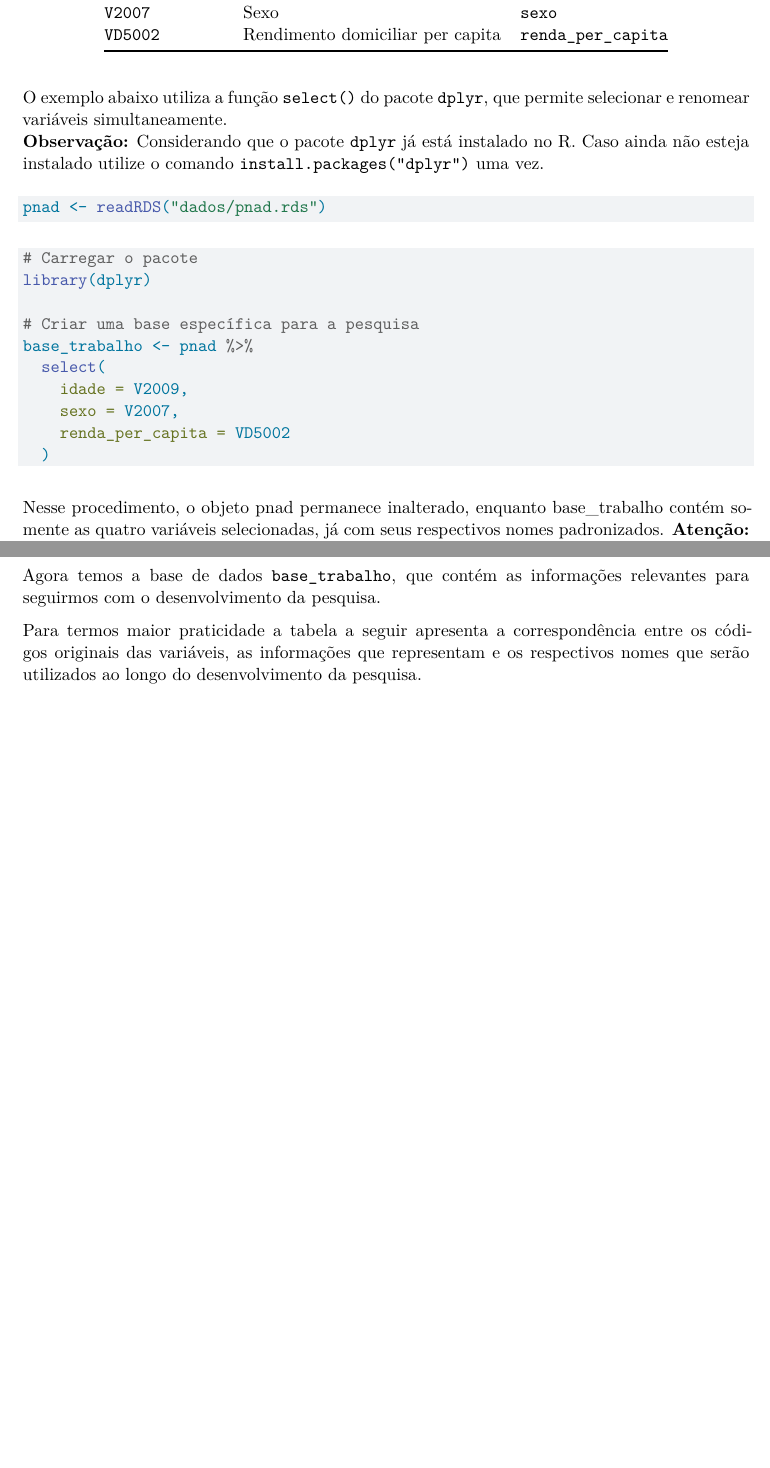
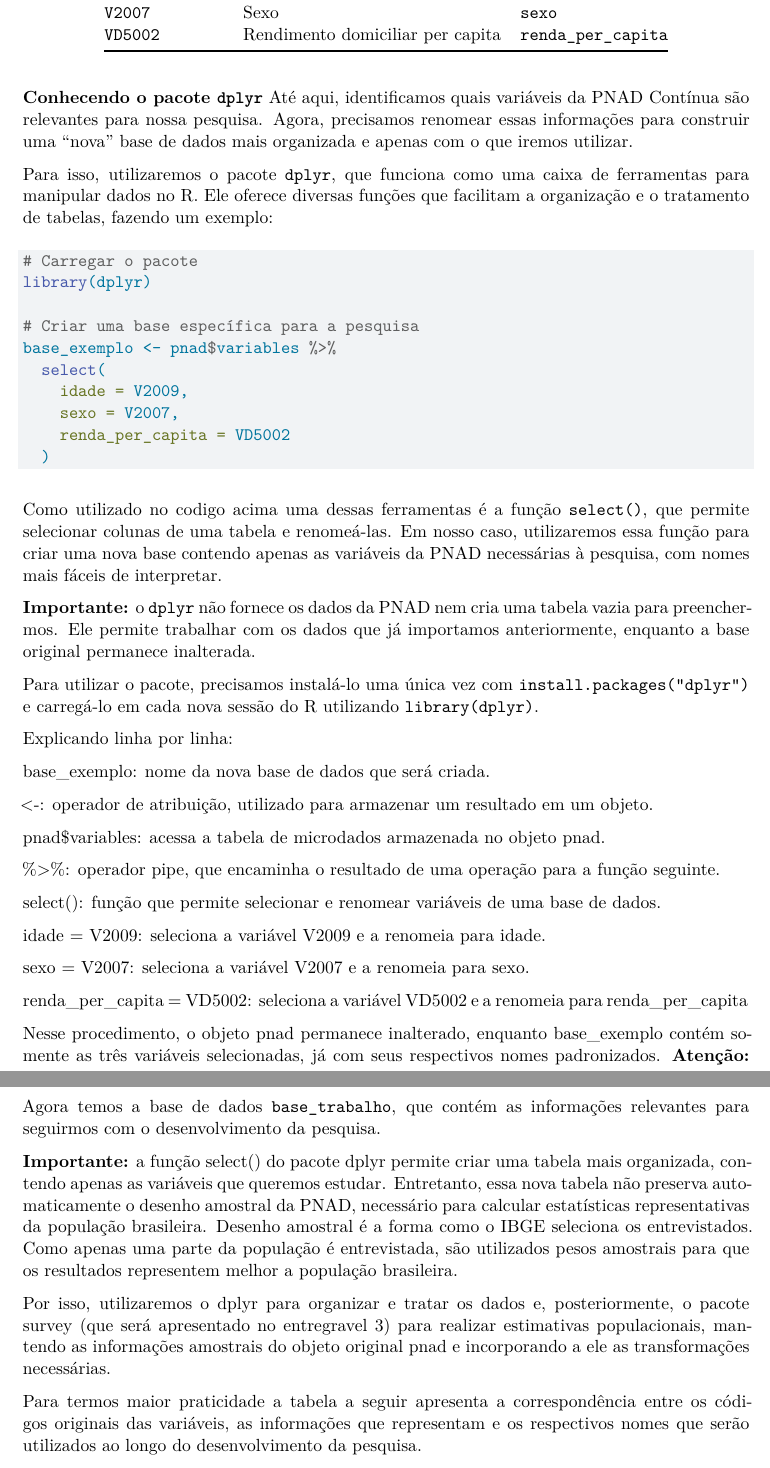
Before and after one commit to willdoscampos-a11y/CURSO-DE-INTRODU-O-AO-R, a Quarto document (ENTREGAVEL 2/ENTREGAVEL 2 JOÃO PEDRO.qmd): two parts of pages 3 and 4 of 4 before the commit and two parts of pages 3 and 4 of 5 after it, joined at a grey line, cut so that both start at the same text, the shorter picture padded with empty space. Rendered offline with R 4.5, knitr and Pandoc in place of Quarto, then LaTeX, with nearby package versions.

Commit message:
Corrige e aprimora explicacoes do Entregavel 2 Joao Pedro

````diff
--- a/ENTREGAVEL 2/ENTREGAVEL 2 JOÃO PEDRO.qmd
+++ b/ENTREGAVEL 2/ENTREGAVEL 2 JOÃO PEDRO.qmd
@@ -67,21 +67,18 @@ Vamos considerar algumas variáveis que poderiam ser utilizadas no estudo:
 | `V2007` | Sexo | `sexo` |
 | `VD5002` | Rendimento domiciliar per capita | `renda_per_capita` |
 
-O exemplo abaixo utiliza a função `select()` do pacote `dplyr`, que permite selecionar e renomear variáveis simultaneamente.
-[**Observação:**]{style="color: red"} Considerando que o pacote `dplyr` já está instalado no R. Caso ainda não esteja instalado utilize o comando `install.packages("dplyr")` uma vez.
 
-```{r}
-#| label: carregar-base
+**Conhecendo o pacote `dplyr`**
+Até aqui, identificamos quais variáveis da PNAD Contínua são relevantes para nossa pesquisa. Agora, precisamos renomear essas informações para construir uma "nova" base de dados mais organizada e apenas com o que iremos utilizar.
 
-pnad <- readRDS("dados/pnad.rds")
-```
+Para isso, utilizaremos o pacote `dplyr`, que funciona como uma caixa de ferramentas para manipular dados no R. Ele oferece diversas funções que facilitam a organização e o tratamento de tabelas, fazendo um exemplo:
 
 ```{r}
 # Carregar o pacote
 library(dplyr)
 
 # Criar uma base específica para a pesquisa
-base_trabalho <- pnad %>%
+base_exemplo <- pnad$variables %>%
   select(
     idade = V2009,
     sexo = V2007,
@@ -89,4 +86,4 @@ base_trabalho <- pnad %>%
   )
 ```
 
-Nesse procedimento, o objeto pnad permanece inalterado, enquanto base_trabalho contém somente as quatro variáveis selecionadas, já com seus respectivos nomes padronizados.
+Como utilizado no codigo acima uma dessas ferramentas é a função `select()`, que permite selecionar colunas de uma tabela e renomeá-las. Em nosso caso, utilizaremos essa função para criar uma nova base contendo apenas as variáveis da PNAD necessárias à pesquisa, com nomes mais fáceis de interpretar.
@@ -94,3 +90,26 @@ Nesse procedimento, o objeto pnad permanece inalterado, enquanto base_trabalho c
 
-## Resumo: Expandindo para nossa pesquisa e o resultado da padronização.
-Utilizando da relação de variáveis relevante para nossa pesquisa construimos nossa base de dados, utilizando da padronização no padrão `snake_case`. Para isso, no R:
+**Importante:** o `dplyr` não fornece os dados da PNAD nem cria uma tabela vazia para preenchermos. Ele permite trabalhar com os dados que já importamos anteriormente, enquanto a base original permanece inalterada.
+
+Para utilizar o pacote, precisamos instalá-lo uma única vez com `install.packages("dplyr")` e carregá-lo em cada nova sessão do R utilizando `library(dplyr)`.
+
+Explicando linha por linha:
+
+base_exemplo: nome da nova base de dados que será criada.
+
+<-: operador de atribuição, utilizado para armazenar um resultado em um objeto.
+
+pnad$variables: acessa a tabela de microdados armazenada no objeto pnad.
+
+%>%: operador pipe, que encaminha o resultado de uma operação para a função seguinte.
+
+select(): função que permite selecionar e renomear variáveis de uma base de dados.
+
+idade = V2009: seleciona a variável V2009 e a renomeia para idade.
+
+sexo = V2007: seleciona a variável V2007 e a renomeia para sexo.
+
+renda_per_capita = VD5002: seleciona a variável VD5002 e a renomeia para renda_per_capita
+
+
+
+Nesse procedimento, o objeto pnad permanece inalterado, enquanto base_exemplo contém somente as três variáveis selecionadas, já com seus respectivos nomes padronizados.
@@ -116,6 +139,10 @@ base_trabalho <- pnad$variables %>%
 
 Agora temos a base de dados `base_trabalho`, que contém as informações relevantes para seguirmos com o desenvolvimento da pesquisa.
 
+**Importante:** a função select() do pacote dplyr permite criar uma tabela mais organizada, contendo apenas as variáveis que queremos estudar. Entretanto, essa nova tabela não preserva automaticamente o desenho amostral da PNAD, necessário para calcular estatísticas representativas da população brasileira. Desenho amostral é a forma como o IBGE seleciona os entrevistados. Como apenas uma parte da população é entrevistada, são utilizados pesos amostrais para que os resultados representem melhor a população brasileira.
+
+Por isso, utilizaremos o dplyr para organizar e tratar os dados e, posteriormente, o pacote survey (que será apresentado no entregravel 3) para realizar estimativas populacionais, mantendo as informações amostrais do objeto original pnad e incorporando a ele as transformações necessárias.
+
 Para termos maior praticidade a tabela a seguir apresenta a correspondência entre os códigos originais das variáveis, as informações que representam e os respectivos nomes que serão utilizados ao longo do desenvolvimento da pesquisa.
 
 ## Tabela de correspondência das variáveis
````
Also changed, not shown: ENTREGAVEL 2/ENTREGAVEL 2 JOÃO PEDRO.qmd (11 more changed lines).
